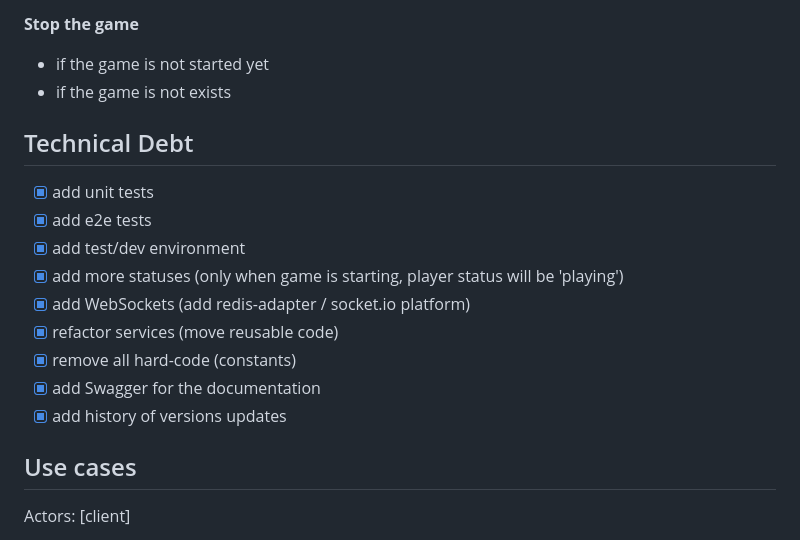
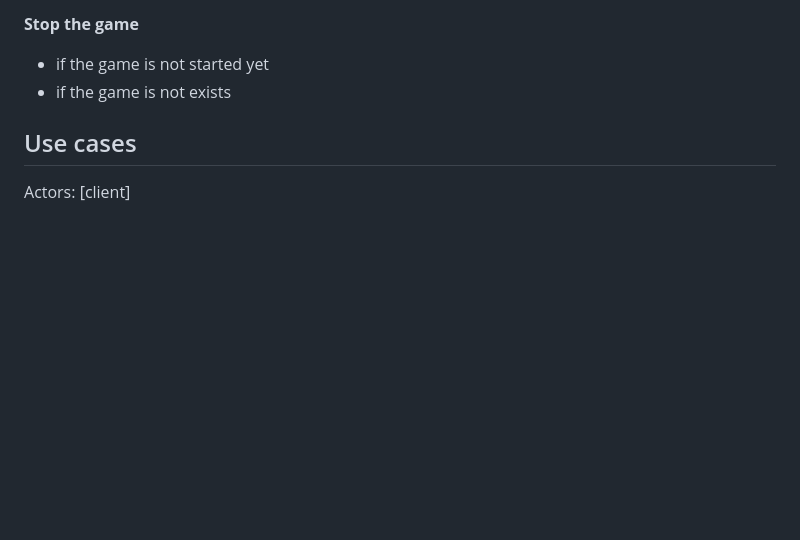
Before and after one commit to yacheckalin/nest-ts-game, a Markdown page: README.md, the part around the change. Rendered like a GitHub page; blank space fills up the shorter version.

Commit message:
doc: remove technical debt topic from the documentation as all done

```diff
--- a/README.md
+++ b/README.md
@@ -137,18 +137,6 @@ createdAt: Date;
 - if the game is not started yet
 - if the game is not exists
 
-## Technical Debt
-
-- [x] add unit tests
-- [x] add e2e tests
-- [x] add test/dev environment
-- [x] add more statuses (only when game is starting, player status will be 'playing')
-- [x] add WebSockets (add redis-adapter / socket.io platform)
-- [x] refactor services (move reusable code)
-- [x] remove all hard-code (constants)
-- [x] add Swagger for the documentation
-- [x] add history of versions updates
-
 ## Use cases
 
 Actors: [client]
```
